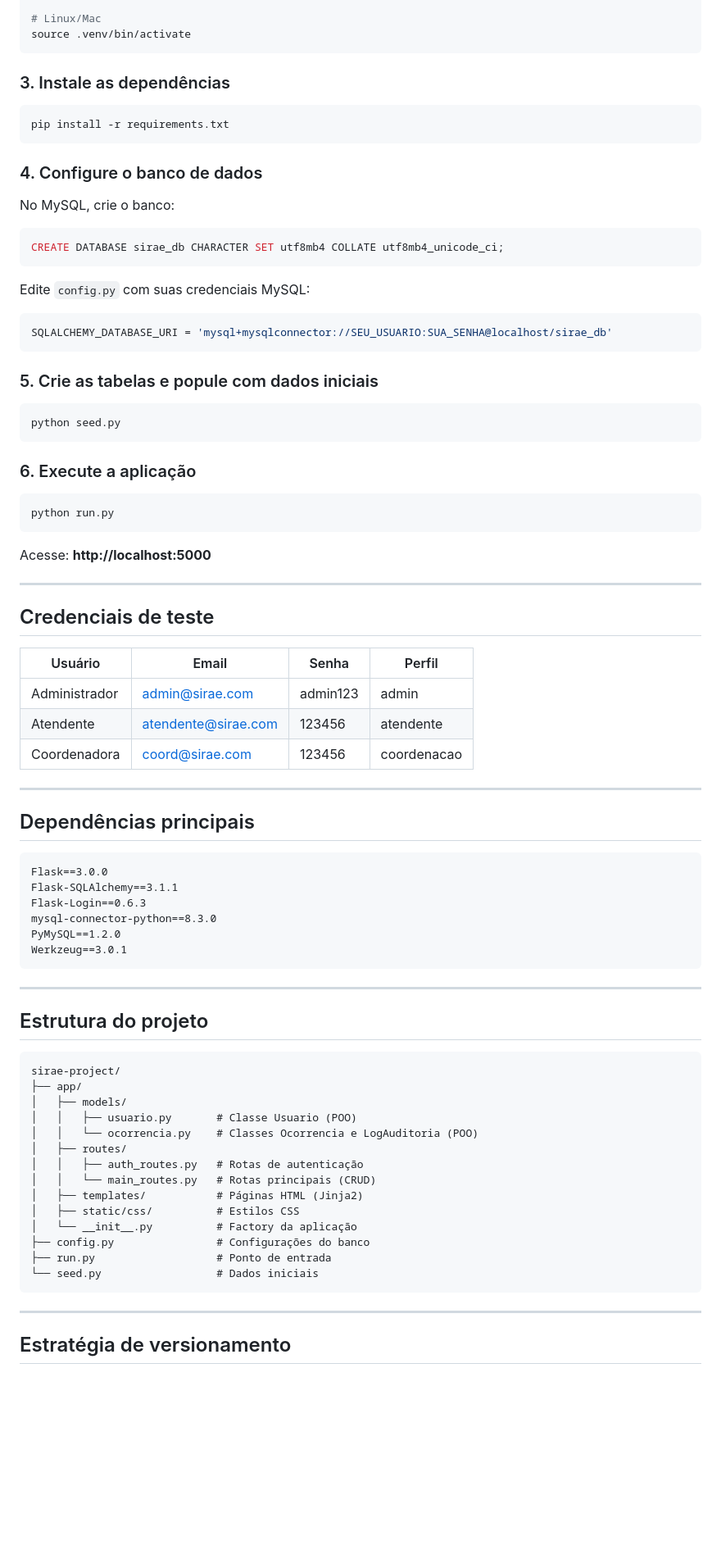
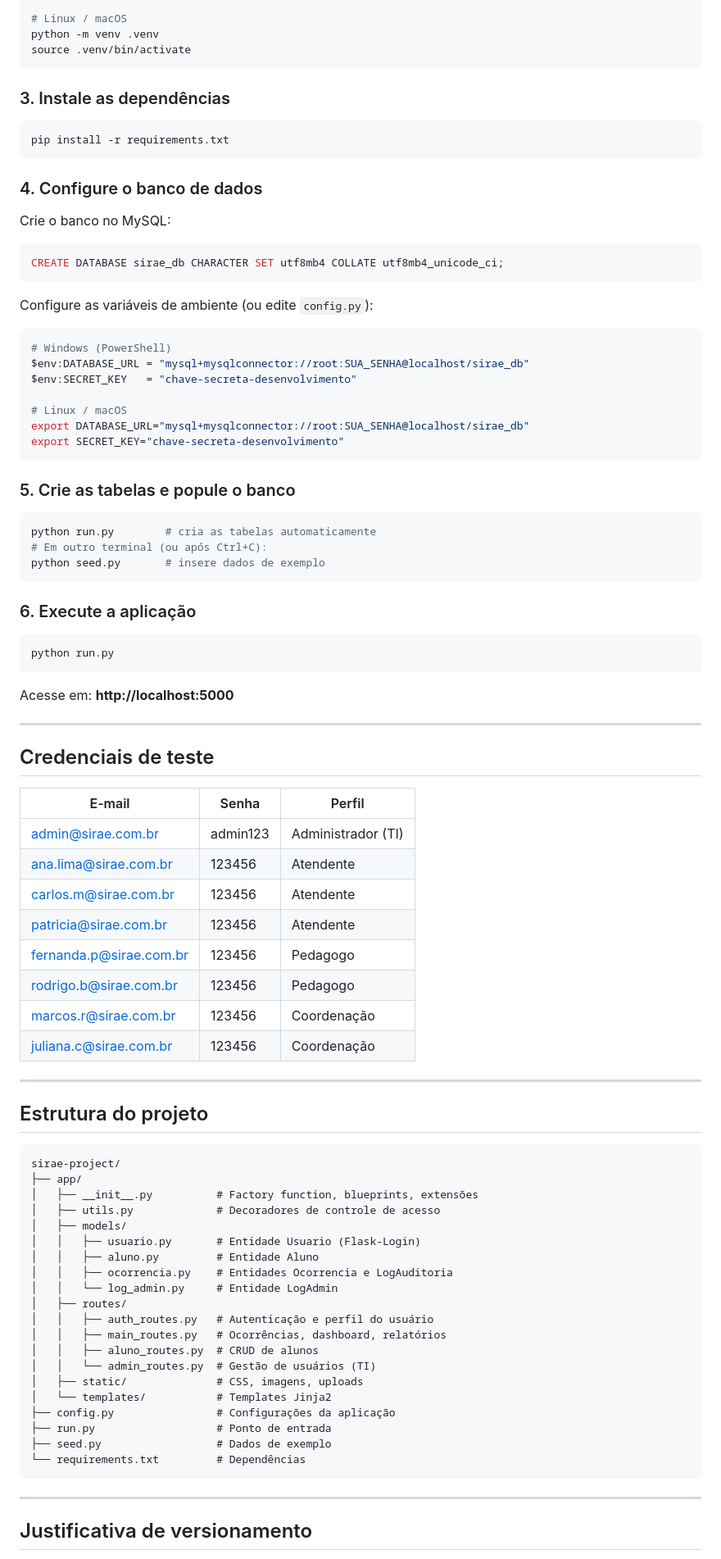
Before and after one commit to Tayseeh/sirae-project, a Markdown page: README.md, the part around one of its changes. Shown at 82% size. Rendered like a GitHub page; blank space fills up the shorter version.

Commit message:
Atualização do README

````diff
--- a/README.md
+++ b/README.md
@@ -34,6 +84,7 @@ python -m venv .venv
 .venv\Scripts\activate
 
-# Linux/Mac
+# Linux / macOS
+python -m venv .venv
 source .venv/bin/activate
 ```
 
@@ -45,22 +96,30 @@ pip install -r requirements.txt
 
 ### 4. Configure o banco de dados
 
-No MySQL, crie o banco:
+Crie o banco no MySQL:
 
 ```sql
 CREATE DATABASE sirae_db CHARACTER SET utf8mb4 COLLATE utf8mb4_unicode_ci;
 ```
 
-Edite `config.py` com suas credenciais MySQL:
+Configure as variáveis de ambiente (ou edite `config.py`):
 
-```python
-SQLALCHEMY_DATABASE_URI = 'mysql+mysqlconnector://SEU_USUARIO:SUA_SENHA@localhost/sirae_db'
+```bash
+# Windows (PowerShell)
+$env:DATABASE_URL = "mysql+mysqlconnector://root:SUA_SENHA@localhost/sirae_db"
+$env:SECRET_KEY   = "chave-secreta-desenvolvimento"
+
+# Linux / macOS
+export DATABASE_URL="mysql+mysqlconnector://root:SUA_SENHA@localhost/sirae_db"
+export SECRET_KEY="chave-secreta-desenvolvimento"
 ```
 
-### 5. Crie as tabelas e popule com dados iniciais
+### 5. Crie as tabelas e popule o banco
 
 ```bash
-python seed.py
+python run.py        # cria as tabelas automaticamente
+# Em outro terminal (ou após Ctrl+C):
+python seed.py       # insere dados de exemplo
 ```
 
 ### 6. Execute a aplicação
@@ -69,30 +128,22 @@ python seed.py
 python run.py
 ```
 
-Acesse: **http://localhost:5000**
+Acesse em: **http://localhost:5000**
 
 ---
 
 ## Credenciais de teste
 
-| Usuário | Email | Senha | Perfil |
-|---------|-------|-------|--------|
-| Administrador | admin@sirae.com | admin123 | admin |
-| Atendente | atendente@sirae.com | 123456 | atendente |
-| Coordenadora | coord@sirae.com | 123456 | coordenacao |
-
----
-
-## Dependências principais
-
-```
-Flask==3.0.0
-Flask-SQLAlchemy==3.1.1
-Flask-Login==0.6.3
-mysql-connector-python==8.3.0
-PyMySQL==1.2.0
-Werkzeug==3.0.1
-```
+| E-mail | Senha | Perfil |
+|--------|-------|--------|
+| admin@sirae.com.br | admin123 | Administrador (TI) |
+| ana.lima@sirae.com.br | 123456 | Atendente |
+| carlos.m@sirae.com.br | 123456 | Atendente |
+| patricia@sirae.com.br | 123456 | Atendente |
+| fernanda.p@sirae.com.br | 123456 | Pedagogo |
+| rodrigo.b@sirae.com.br | 123456 | Pedagogo |
+| marcos.r@sirae.com.br | 123456 | Coordenação |
+| juliana.c@sirae.com.br | 123456 | Coordenação |
 
 ---
 
@@ -101,21 +152,27 @@ Werkzeug==3.0.1
 ```
 sirae-project/
 ├── app/
+│   ├── __init__.py          # Factory function, blueprints, extensões
+│   ├── utils.py             # Decoradores de controle de acesso
 │   ├── models/
-│   │   ├── usuario.py       # Classe Usuario (POO)
-│   │   └── ocorrencia.py    # Classes Ocorrencia e LogAuditoria (POO)
+│   │   ├── usuario.py       # Entidade Usuario (Flask-Login)
+│   │   ├── aluno.py         # Entidade Aluno
+│   │   ├── ocorrencia.py    # Entidades Ocorrencia e LogAuditoria
+│   │   └── log_admin.py     # Entidade LogAdmin
 │   ├── routes/
-│   │   ├── auth_routes.py   # Rotas de autenticação
-│   │   └── main_routes.py   # Rotas principais (CRUD)
-│   ├── templates/           # Páginas HTML (Jinja2)
-│   ├── static/css/          # Estilos CSS
-│   └── __init__.py          # Factory da aplicação
-├── config.py                # Configurações do banco
+│   │   ├── auth_routes.py   # Autenticação e perfil do usuário
+│   │   ├── main_routes.py   # Ocorrências, dashboard, relatórios
+│   │   ├── aluno_routes.py  # CRUD de alunos
+│   │   └── admin_routes.py  # Gestão de usuários (TI)
+│   ├── static/              # CSS, imagens, uploads
+│   └── templates/           # Templates Jinja2
+├── config.py                # Configurações da aplicação
 ├── run.py                   # Ponto de entrada
-└── seed.py                  # Dados iniciais
+├── seed.py                  # Dados de exemplo
+└── requirements.txt         # Dependências
 ```
 
 ---
 
-## Estratégia de versionamento
+## Justificativa de versionamento
 
````
Also changed, not shown: other parts of README.md (+76 -10 lines).
